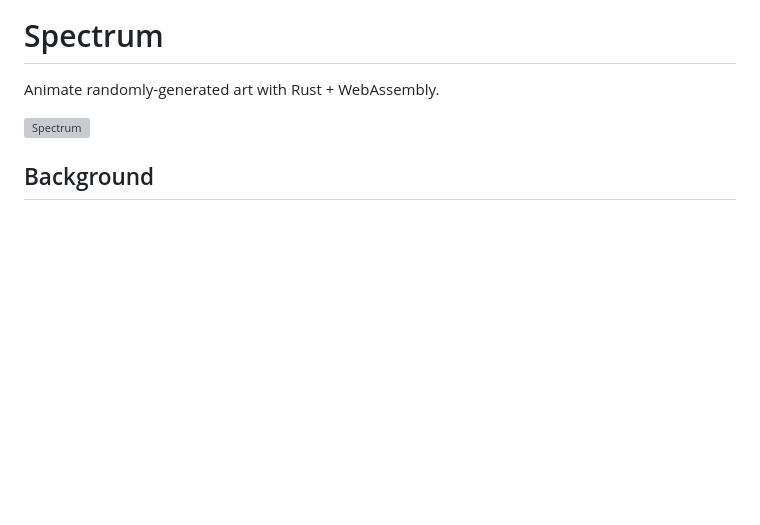
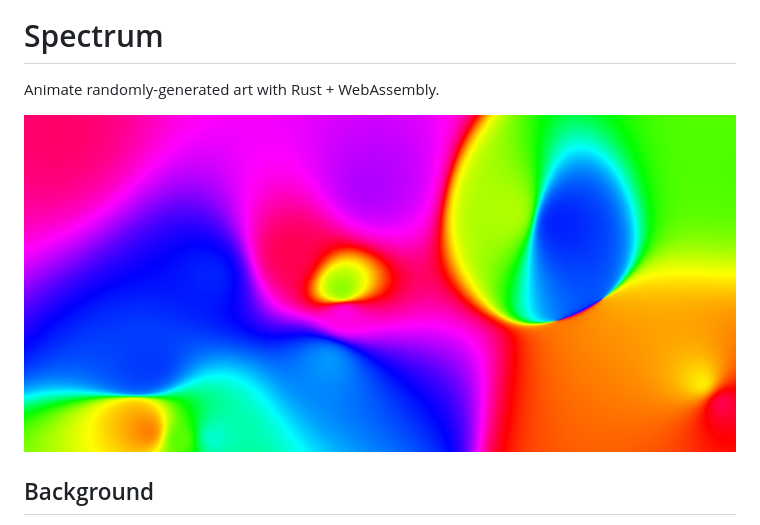
Before and after one commit to arpanlaha/spectrum, a Markdown page: README.md, the part around the change. Drawn GitHub-style; pictures changed too: static/spectrum.jpg (added); blank space fills up the shorter version; grey boxes are pictures that could not be loaded.

Commit message:
change spectrum.png -> spectrum.jpg

```diff
--- a/README.md
+++ b/README.md
@@ -2,7 +2,7 @@
 
 Animate randomly-generated art with Rust + WebAssembly.
 
-![Spectrum](/static/spectrum.png)
+![Spectrum](/static/spectrum.jpg)
 
 ## Background
 
```
Also changed, not shown: 2 other files.
